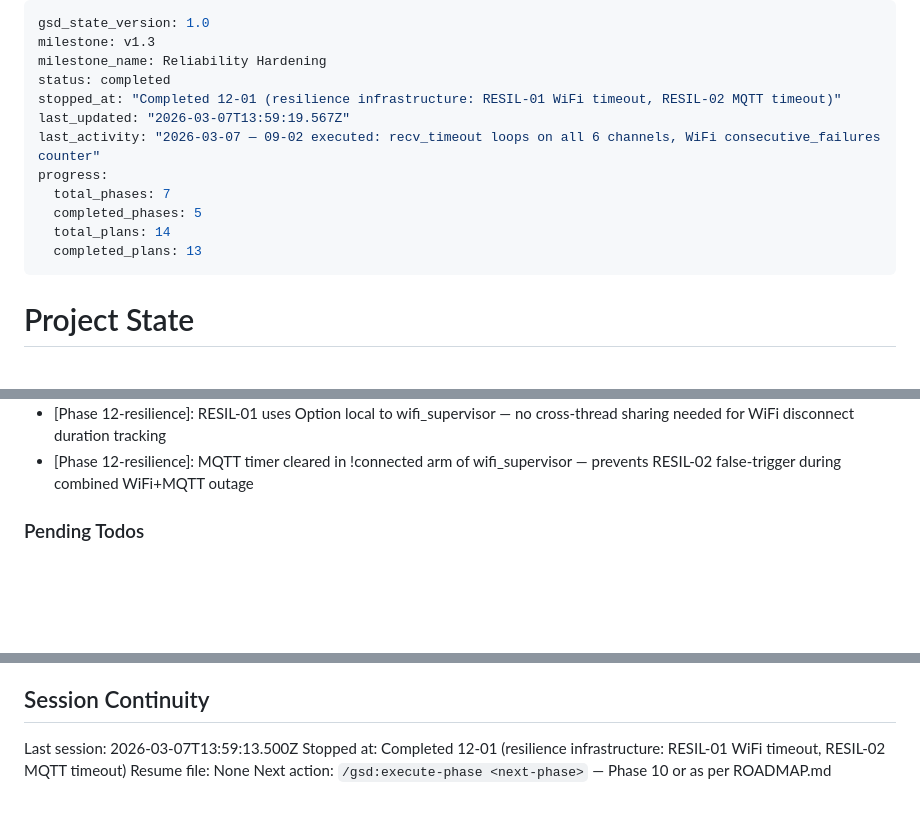
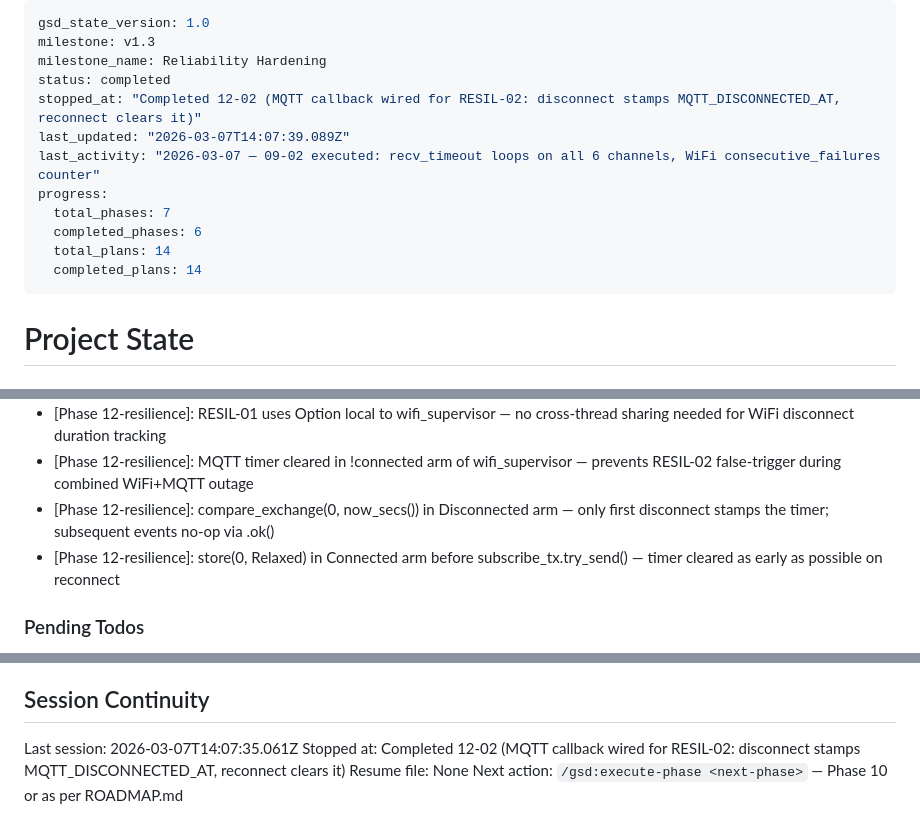
Before and after one commit to bharrisau/esp32-gnssmqtt, a Markdown page: .planning/STATE.md, 3 parts joined by grey strips. Drawn GitHub-style; blank space fills up the shorter version.

Commit message:
docs(12-02): complete MQTT callback wiring plan — RESIL-02 write side wired
Co-Authored-By: Claude Sonnet 4.6 <noreply@anthropic.com>

```diff
--- a/.planning/STATE.md
+++ b/.planning/STATE.md
@@ -3,14 +3,14 @@ gsd_state_version: 1.0
 milestone: v1.3
 milestone_name: Reliability Hardening
 status: completed
-stopped_at: "Completed 12-01 (resilience infrastructure: RESIL-01 WiFi timeout, RESIL-02 MQTT timeout)"
-last_updated: "2026-03-07T13:59:19.567Z"
+stopped_at: "Completed 12-02 (MQTT callback wired for RESIL-02: disconnect stamps MQTT_DISCONNECTED_AT, reconnect clears it)"
+last_updated: "2026-03-07T14:07:39.089Z"
 last_activity: "2026-03-07 — 09-02 executed: recv_timeout loops on all 6 channels, WiFi consecutive_failures counter"
 progress:
   total_phases: 7
-  completed_phases: 5
+  completed_phases: 6
   total_plans: 14
-  completed_plans: 13
+  completed_plans: 14
 ---
 
 # Project State
@@ -65,6 +65,8 @@ Key v1.3 decisions (Phase 9):
 - [Phase 12-resilience]: AtomicU32 not AtomicU64 for MQTT_DISCONNECTED_AT — ESP32 Xtensa target lacks AtomicU64; u32 epoch seconds safe for 5-min RESIL-02 window
 - [Phase 12-resilience]: RESIL-01 uses Option<Instant> local to wifi_supervisor — no cross-thread sharing needed for WiFi disconnect duration tracking
 - [Phase 12-resilience]: MQTT timer cleared in !connected arm of wifi_supervisor — prevents RESIL-02 false-trigger during combined WiFi+MQTT outage
+- [Phase 12-resilience]: compare_exchange(0, now_secs()) in Disconnected arm — only first disconnect stamps the timer; subsequent events no-op via .ok()
+- [Phase 12-resilience]: store(0, Relaxed) in Connected arm before subscribe_tx.try_send() — timer cleared as early as possible on reconnect
 
 ### Pending Todos
 
@@ -77,7 +79,7 @@ Key v1.3 decisions (Phase 9):
 
 ## Session Continuity
 
-Last session: 2026-03-07T13:59:13.500Z
-Stopped at: Completed 12-01 (resilience infrastructure: RESIL-01 WiFi timeout, RESIL-02 MQTT timeout)
+Last session: 2026-03-07T14:07:35.061Z
+Stopped at: Completed 12-02 (MQTT callback wired for RESIL-02: disconnect stamps MQTT_DISCONNECTED_AT, reconnect clears it)
 Resume file: None
 Next action: `/gsd:execute-phase <next-phase>` — Phase 10 or as per ROADMAP.md
```
Also changed, not shown: .planning/ROADMAP.md (+2 -2 lines), 1 other file.
